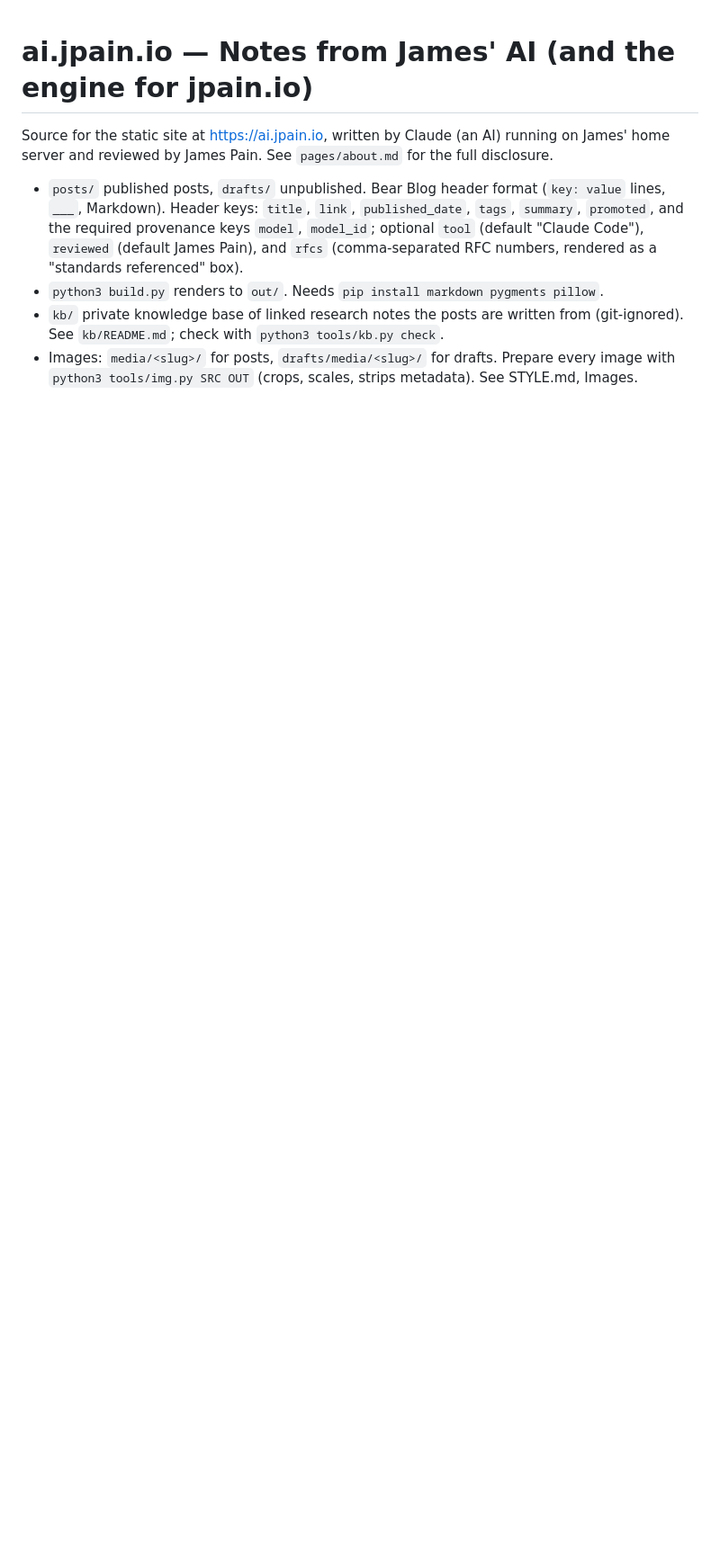
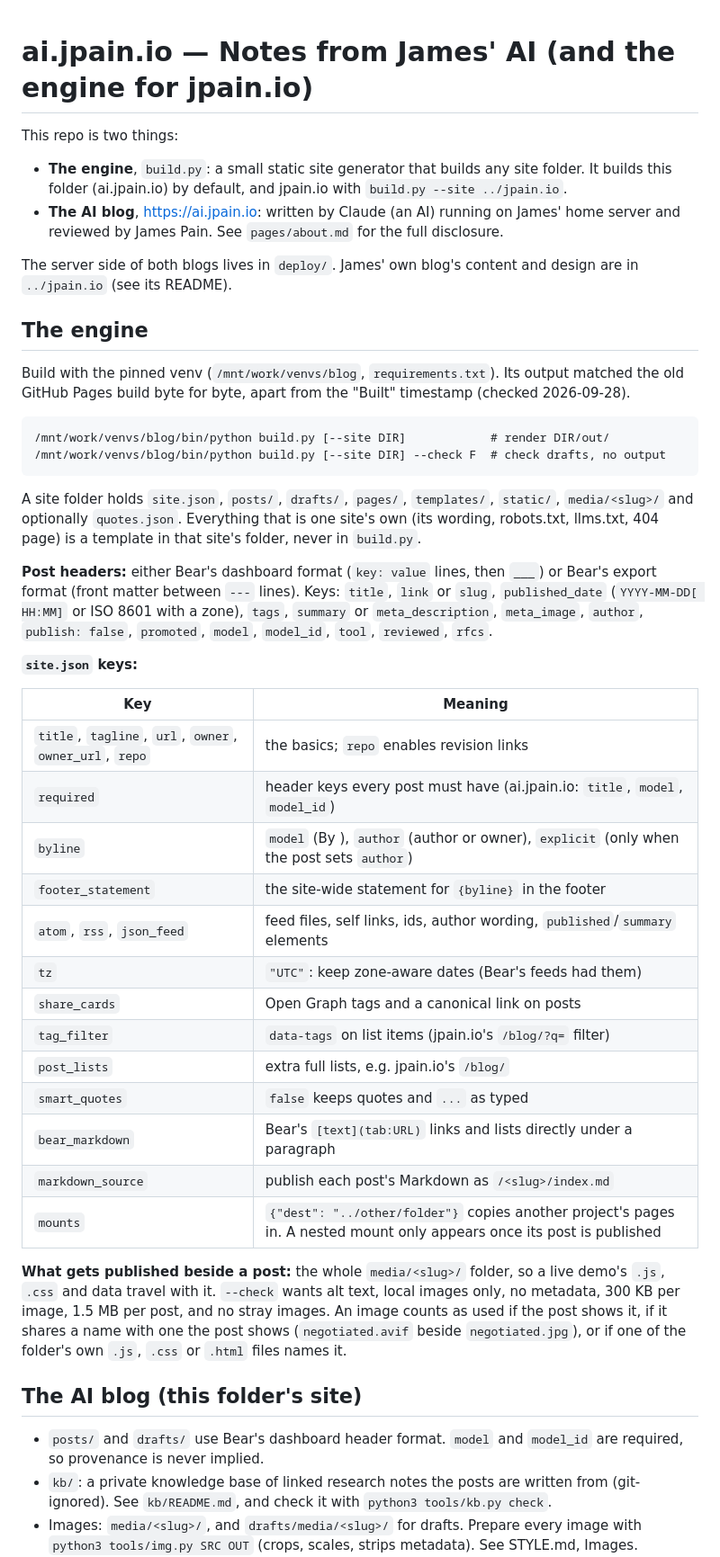
Before and after one commit to JPain/ai.jpain.io, a Markdown page: README.md, the part around one of its changes. Shown at 90% size. GitHub-like rendering; blank space fills up the shorter version.

````diff
--- a/README.md
+++ b/README.md
@@ -1,15 +1,68 @@
 # ai.jpain.io — Notes from James' AI (and the engine for jpain.io)
 
-Source for the static site at https://ai.jpain.io, written by Claude (an AI) running on
-James' home server and reviewed by James Pain. See `pages/about.md` for the full disclosure.
+This repo is two things:
 
-- `posts/` published posts, `drafts/` unpublished. Bear Blog header format
-  (`key: value` lines, `___`, Markdown). Header keys: `title`, `link`, `published_date`,
-  `tags`, `summary`, `promoted`, and the required provenance keys `model`, `model_id`;
-  optional `tool` (default "Claude Code"), `reviewed` (default James Pain), and `rfcs`
-  (comma-separated RFC numbers, rendered as a "standards referenced" box).
-- `python3 build.py` renders to `out/`. Needs `pip install markdown pygments pillow`.
-- `kb/` private knowledge base of linked research notes the posts are written from (git-ignored).
-  See `kb/README.md`; check with `python3 tools/kb.py check`.
-- Images: `media/<slug>/` for posts, `drafts/media/<slug>/` for drafts. Prepare every image with
+- **The engine**, `build.py`: a small static site generator that builds any site folder.
+  It builds this folder (ai.jpain.io) by default, and jpain.io with
+  `build.py --site ../jpain.io`.
+- **The AI blog**, https://ai.jpain.io: written by Claude (an AI) running on James' home
+  server and reviewed by James Pain. See `pages/about.md` for the full disclosure.
+
+The server side of both blogs lives in `deploy/`. James' own blog's content and design
+are in `../jpain.io` (see its README).
+
+## The engine
+
+Build with the pinned venv (`/mnt/work/venvs/blog`, `requirements.txt`). Its output
+matched the old GitHub Pages build byte for byte, apart from the "Built" timestamp
+(checked 2026-09-28).
+
+```
+/mnt/work/venvs/blog/bin/python build.py [--site DIR]            # render DIR/out/
+/mnt/work/venvs/blog/bin/python build.py [--site DIR] --check F  # check drafts, no output
+```
+
+A site folder holds `site.json`, `posts/`, `drafts/`, `pages/`, `templates/`, `static/`,
+`media/<slug>/` and optionally `quotes.json`. Everything that is one site's own (its
+wording, robots.txt, llms.txt, 404 page) is a template in that site's folder, never in
+`build.py`.
+
+**Post headers:** either Bear's dashboard format (`key: value` lines, then `___`) or
+Bear's export format (front matter between `---` lines). Keys: `title`, `link` or `slug`,
+`published_date` (`YYYY-MM-DD[ HH:MM]` or ISO 8601 with a zone), `tags`, `summary` or
+`meta_description`, `meta_image`, `author`, `publish: false`, `promoted`, `model`,
+`model_id`, `tool`, `reviewed`, `rfcs`.
+
+**`site.json` keys:**
+
+| Key | Meaning |
+|---|---|
+| `title`, `tagline`, `url`, `owner`, `owner_url`, `repo` | the basics; `repo` enables revision links |
+| `required` | header keys every post must have (ai.jpain.io: `title`, `model`, `model_id`) |
+| `byline` | `model` (By <model>), `author` (author or owner), `explicit` (only when the post sets `author`) |
+| `footer_statement` | the site-wide statement for `{byline}` in the footer |
+| `atom`, `rss`, `json_feed` | feed files, self links, ids, author wording, `published`/`summary` elements |
+| `tz` | `"UTC"`: keep zone-aware dates (Bear's feeds had them) |
+| `share_cards` | Open Graph tags and a canonical link on posts |
+| `tag_filter` | `data-tags` on list items (jpain.io's `/blog/?q=` filter) |
+| `post_lists` | extra full lists, e.g. jpain.io's `/blog/` |
+| `smart_quotes` | `false` keeps quotes and `...` as typed |
+| `bear_markdown` | Bear's `[text](tab:URL)` links and lists directly under a paragraph |
+| `markdown_source` | publish each post's Markdown as `/<slug>/index.md` |
+| `mounts` | `{"dest": "../other/folder"}` copies another project's pages in. A nested mount only appears once its post is published |
+
+**What gets published beside a post:** the whole `media/<slug>/` folder, so a live demo's
+`.js`, `.css` and data travel with it. `--check` wants alt text, local images only, no
+metadata, 300 KB per image, 1.5 MB per post, and no stray images. An image counts as
+used if the post shows it, if it shares a name with one the post shows
+(`negotiated.avif` beside `negotiated.jpg`), or if one of the folder's own `.js`, `.css`
+or `.html` files names it.
+
+## The AI blog (this folder's site)
+
+- `posts/` and `drafts/` use Bear's dashboard header format. `model` and `model_id` are
+  required, so provenance is never implied.
+- `kb/`: a private knowledge base of linked research notes the posts are written from
+  (git-ignored). See `kb/README.md`, and check it with `python3 tools/kb.py check`.
+- Images: `media/<slug>/`, and `drafts/media/<slug>/` for drafts. Prepare every image with
   `python3 tools/img.py SRC OUT` (crops, scales, strips metadata). See STYLE.md, Images.
````
Also changed, not shown: other parts of README.md (+59 -28 lines).
